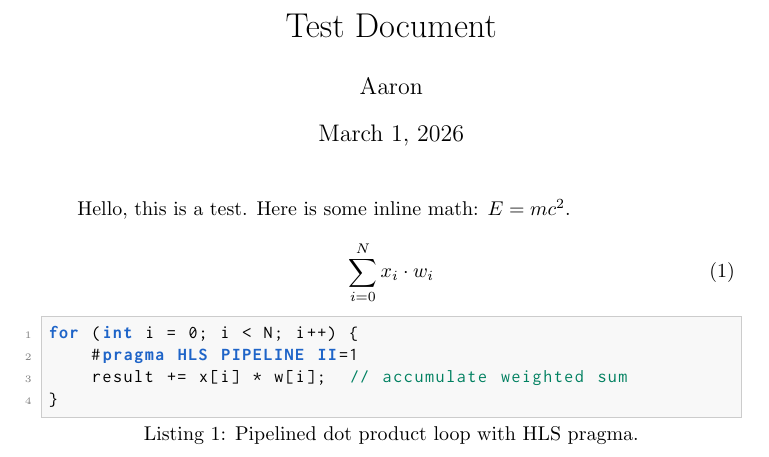
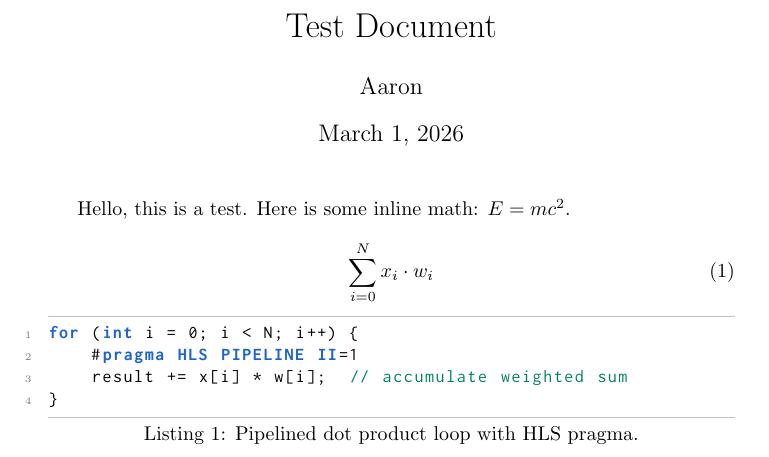
Before and after one commit to Aaronyap2002/tinyllama-fpga-report, a LaTeX document (test.tex): part of the page, cut so that both start at the same text. Compiled offline with pdfLaTeX.

Commit message:
Modify code border

```diff
--- a/test.tex
+++ b/test.tex
@@ -51,13 +40,3 @@ Hello, this is a test. Here is some inline math: $E = mc^2$.
   \sum_{i=0}^{N} x_i \cdot w_i
 \end{equation}
 
-% The label= option lets you reference this listing elsewhere with \ref{}
-\begin{lstlisting}[
-  caption={Pipelined dot product loop with HLS pragma.},
-  label={lst:dot_product}
-]
-for (int i = 0; i < N; i++) {
-    #pragma HLS PIPELINE II=1
-    result += x[i] * w[i];  // accumulate weighted sum
-}
-\end{lstlisting}
@@ -71,46 +43,3 @@ for (int i = 0; i < N; i++) {
-\definecolor{codekeyword}{RGB}{30, 100, 200}      % blue for keywords like for, int
-\definecolor{codecomment}{RGB}{0, 128, 96}         % teal/green for // comments
-\definecolor{codepragma}{RGB}{150, 50, 150}        % purple for #pragma directives
-\definecolor{codebackground}{RGB}{248, 248, 248}   % very light gray background
-\definecolor{linehighlight}{RGB}{230, 230, 230}    % gray for highlighted lines
-
-% Configure the global listing style — this applies to ALL lstlisting blocks
-\lstset{
-  language=C++,
-  basicstyle=\ttfamily\small,          % monospaced font, small size
-  keywordstyle=\color{codekeyword}\bfseries,   % blue + bold for C++ keywords
-  commentstyle=\color{codecomment}\itshape,    % teal italic for comments
-  stringstyle=\color{red!70!black},            % dark red for string literals
-  % Add HLS-specific keywords so they get colored too
-  morekeywords={pragma, HLS, PIPELINE, UNROLL, ARRAY_PARTITION,
-                II, factor, cyclic, complete, dataflow},
-  numbers=left,                        % line numbers on the left margin
-  numberstyle=\tiny\color{gray},       % line numbers are small and gray
-  stepnumber=1,                        % number every single line
-  numbersep=8pt,                       % space between line numbers and code
-  backgroundcolor=\color{codebackground},  % light gray background for code block
-  frame=single,                        % draw a box border around the code
-  rulecolor=\color{gray!40},           % border color
-  showstringspaces=false,              % don't show space markers inside strings
-  breaklines=true,                     % wrap long lines instead of overflowing
-  tabsize=2,                           % treat tabs as 2 spaces
-  captionpos=b,                        % put the caption below the listing
-}
-
-\begin{document}
-
-\title{Test Document}
-\author{Aaron}
-\date{\today}
-\maketitle
-
-Hello, this is a test. Here is some inline math: $E = mc^2$.
-
-\begin{equation}
-  \sum_{i=0}^{N} x_i \cdot w_i
-\end{equation}
-
-% The label= option lets you reference this listing elsewhere with \ref{}
 \begin{lstlisting}[
   caption={Pipelined dot product loop with HLS pragma.},
   label={lst:dot_product}
```
Also changed, not shown: test.pdf, test.tex (50 more changed lines), 3 other files.
